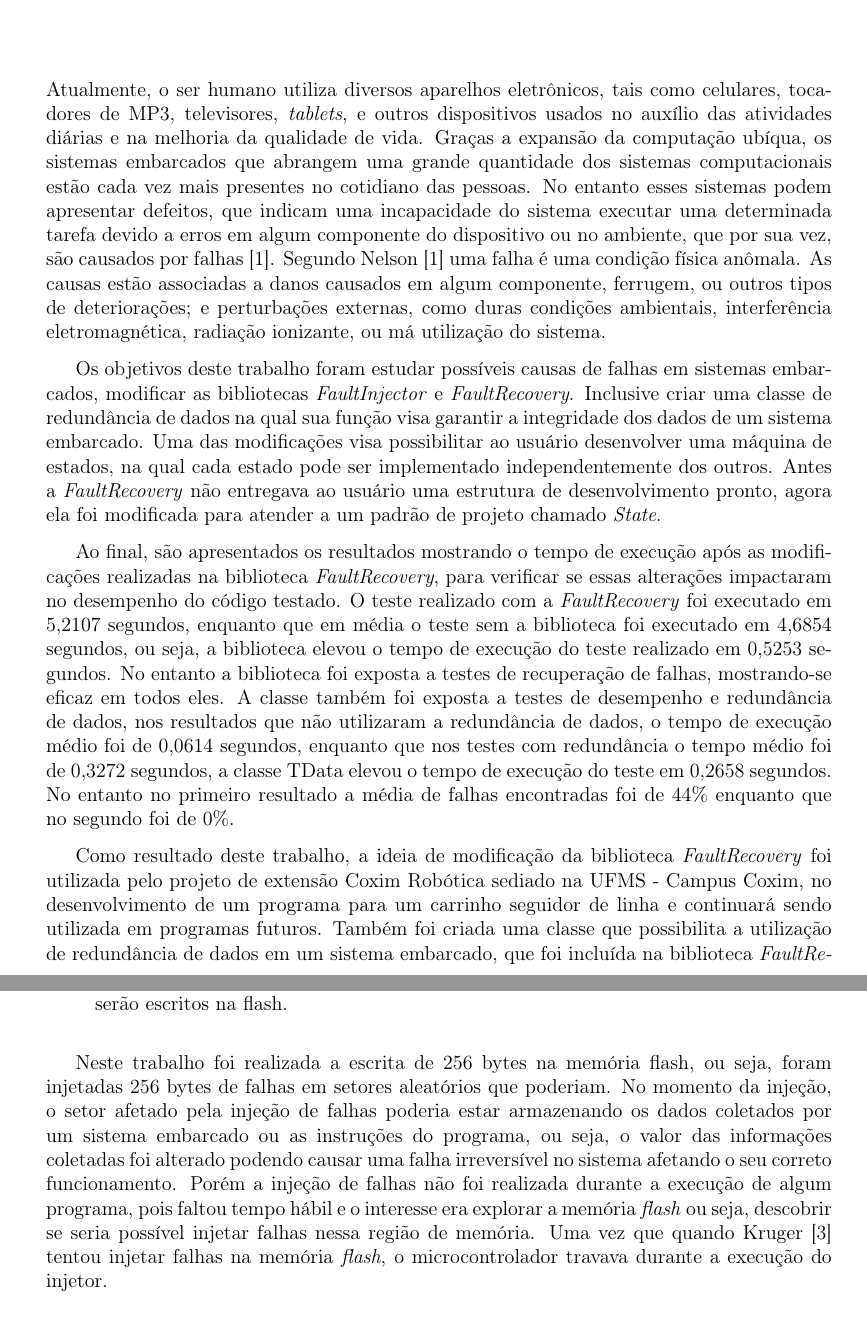
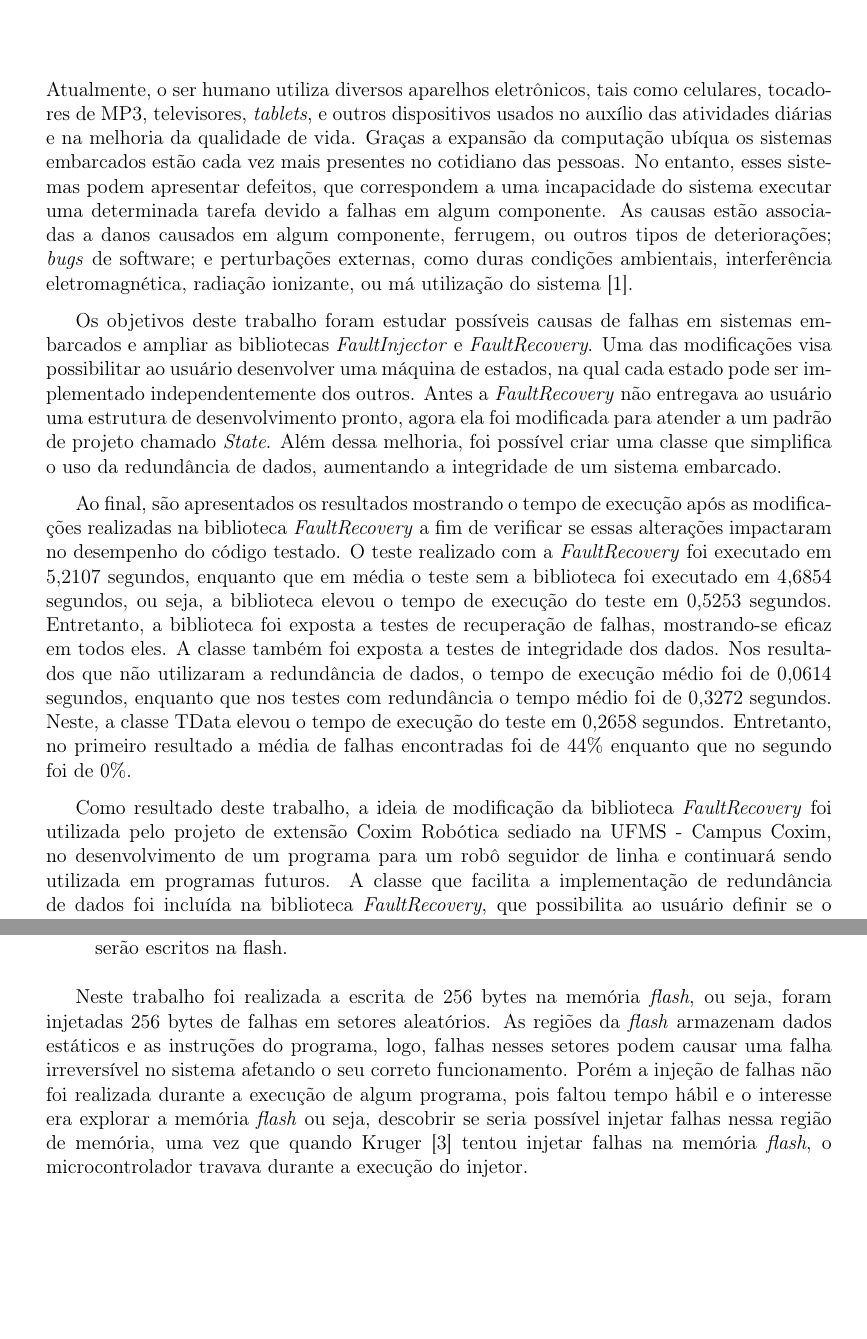
Before and after one commit to cleitonalmeida1/tccLatex, a LaTeX thesis (TCC_Revisado/tcc.tex, which reads TCC_Revisado/metodologia.tex, TCC_Revisado/resumo.tex): two parts of pages 3 and 31 of 57 before the commit and two parts of pages 3 and 30 of 56 after it, joined at a grey line, cut so that both start at the same text, the shorter picture padded with empty space. Compiled offline with pdfLaTeX.

Commit message:
alterações finais

```diff
--- a/TCC_Revisado/metodologia.tex
+++ b/TCC_Revisado/metodologia.tex
@@ -90,8 +90,7 @@ Para realizar a injeção de falhas na flash foi necessário seguir os seguintes
 
 \end{itemize}
 
-Neste trabalho foi realizada a escrita de 256 bytes na memória flash, ou seja, foram injetadas 256 bytes de falhas em setores aleatórios que poderiam.
-No momento da injeção, o setor afetado pela injeção de falhas poderia estar armazenando os dados coletados por um sistema embarcado ou as instruções do programa, ou seja, o valor das informações coletadas foi alterado podendo causar uma falha irreversível no sistema afetando o seu correto funcionamento. Porém a injeção de falhas não foi realizada durante a execução de algum programa, pois faltou tempo hábil e o interesse era explorar a memória \textit{flash} ou seja, descobrir se seria possível injetar falhas nessa região de memória. Uma vez que quando Kruger \cite{Kruger:2014} tentou injetar falhas na memória \textit{flash}, o microcontrolador travava durante a execução do injetor.
+Neste trabalho foi realizada a escrita de 256 bytes na memória \textit{flash}, ou seja, foram injetadas 256 bytes de falhas em setores aleatórios. As regiões da \textit{flash} armazenam dados estáticos e as instruções do programa, logo, falhas nesses setores podem causar uma falha irreversível no sistema afetando o seu correto funcionamento. Porém a injeção de falhas não foi realizada durante a execução de algum programa, pois faltou tempo hábil e o interesse era explorar a memória \textit{flash} ou seja, descobrir se seria possível injetar falhas nessa região de memória, uma vez que quando Kruger \cite{Kruger:2014} tentou injetar falhas na memória \textit{flash}, o microcontrolador travava durante a execução do injetor.
 
 \section{FaultRecovery: Extensão da biblioteca} \label{sec:extensaoBiblioteca}
 
--- a/TCC_Revisado/resumo.tex
+++ b/TCC_Revisado/resumo.tex
@@ -13,10 +13,10 @@
 
 \chapter*{Resumo}
 
-Atualmente, o ser humano utiliza diversos aparelhos eletrônicos, tais como celulares, tocadores de MP3, televisores, \textit{tablets}, e outros dispositivos usados no auxílio das atividades diárias e na melhoria da qualidade de vida. Graças a expansão da computação ubíqua, os sistemas embarcados que abrangem uma grande quantidade dos sistemas computacionais estão cada vez mais presentes no cotidiano das pessoas. No entanto esses sistemas podem apresentar defeitos, que indicam uma incapacidade do sistema executar uma determinada tarefa devido a erros em algum componente do dispositivo ou no ambiente, que por sua vez, são causados por falhas \cite{Nelson:1990}. Segundo Nelson \cite{Nelson:1990} uma falha é uma condição física anômala. As causas estão associadas a danos causados em algum componente, ferrugem, ou outros tipos de deteriorações; e perturbações externas, como duras condições ambientais, interferência eletromagnética, radiação ionizante, ou má utilização do sistema.
+Atualmente, o ser humano utiliza diversos aparelhos eletrônicos, tais como celulares, tocadores de MP3, televisores, \textit{tablets}, e outros dispositivos usados no auxílio das atividades diárias e na melhoria da qualidade de vida. Graças a expansão da computação ubíqua os sistemas embarcados estão cada vez mais presentes no cotidiano das pessoas. No entanto, esses sistemas podem apresentar defeitos, que correspondem a uma incapacidade do sistema executar uma determinada tarefa devido a falhas em algum componente. As causas estão associadas a danos causados em algum componente, ferrugem, ou outros tipos de deteriorações; \textit{bugs} de software; e perturbações externas, como duras condições ambientais, interferência eletromagnética, radiação ionizante, ou má utilização do sistema \cite{Nelson:1990}.
 
-Os objetivos deste trabalho foram estudar possíveis causas de falhas em sistemas embarcados, modificar as bibliotecas \textit{FaultInjector} e \textit{FaultRecovery}. Inclusive criar uma classe de redundância de dados na qual sua função visa garantir a integridade dos dados de um sistema embarcado. Uma das modificações visa possibilitar ao usuário desenvolver uma máquina de estados, na qual cada estado pode ser implementado independentemente dos outros. Antes a \textit{FaultRecovery} não entregava ao usuário uma estrutura de desenvolvimento pronto, agora ela foi modificada para atender a um padrão de projeto chamado \textit{State}.
+Os objetivos deste trabalho foram estudar possíveis causas de falhas em sistemas embarcados e ampliar as bibliotecas \textit{FaultInjector} e \textit{FaultRecovery}. Uma das modificações visa possibilitar ao usuário desenvolver uma máquina de estados, na qual cada estado pode ser implementado independentemente dos outros. Antes a \textit{FaultRecovery} não entregava ao usuário uma estrutura de desenvolvimento pronto, agora ela foi modificada para atender a um padrão de projeto chamado \textit{State}. Além dessa melhoria, foi possível criar uma classe que simplifica o uso da redundância de dados, aumentando a integridade de um sistema embarcado.
 
-Ao final, são apresentados os resultados  mostrando o tempo de execução após as modificações realizadas na biblioteca \textit{FaultRecovery}, para verificar se essas alterações impactaram no desempenho do código testado. O teste realizado com a \textit{FaultRecovery} foi executado em 5,2107 segundos, enquanto que em média o teste sem a biblioteca foi executado em 4,6854 segundos, ou seja, a biblioteca elevou o tempo de execução do teste realizado em 0,5253 segundos. No entanto a biblioteca foi exposta a testes de recuperação de falhas, mostrando-se eficaz em todos eles. A classe também foi exposta a testes de desempenho e redundância de dados, nos resultados que não utilizaram a redundância de dados, o tempo de execução médio foi de 0,0614 segundos, enquanto que nos testes com redundância o tempo médio foi de 0,3272 segundos, a classe TData elevou o tempo de execução do teste em 0,2658 segundos. No entanto no primeiro resultado a média de falhas encontradas foi de 44\% enquanto que no segundo foi de 0\%.
+Ao final, são apresentados os resultados mostrando o tempo de execução após as modificações realizadas na biblioteca \textit{FaultRecovery} a fim de verificar se essas alterações impactaram no desempenho do código testado. O teste realizado com a \textit{FaultRecovery} foi executado em 5,2107 segundos, enquanto que em média o teste sem a biblioteca foi executado em 4,6854 segundos, ou seja, a biblioteca elevou o tempo de execução do teste em 0,5253 segundos. Entretanto, a biblioteca foi exposta a testes de recuperação de falhas, mostrando-se eficaz em todos eles. A classe também foi exposta a testes de integridade dos dados. Nos resultados que não utilizaram a redundância de dados, o tempo de execução médio foi de 0,0614 segundos, enquanto que nos testes com redundância o tempo médio foi de 0,3272 segundos. Neste, a classe TData elevou o tempo de execução do teste em 0,2658 segundos. Entretanto, no primeiro resultado a média de falhas encontradas foi de 44\% enquanto que no segundo foi de 0\%.
 
-Como resultado deste trabalho, a ideia de modificação da biblioteca \textit{FaultRecovery} foi utilizada pelo projeto de extensão Coxim Robótica sediado na UFMS - Campus Coxim, no desenvolvimento de um programa para um carrinho seguidor de linha e continuará sendo utilizada em programas futuros. Também foi criada uma classe que possibilita a utilização de redundância de dados em um sistema embarcado, que foi incluída na biblioteca \textit{FaultRecovery}, que possibilita ao usuário definir se o seu sistema embarcado se recuperará de falhas e também poderá proteger seus dados mais importantes.
+Como resultado deste trabalho, a ideia de modificação da biblioteca \textit{FaultRecovery} foi utilizada pelo projeto de extensão Coxim Robótica sediado na UFMS - Campus Coxim, no desenvolvimento de um programa para um robô seguidor de linha e continuará sendo utilizada em programas futuros. A classe que facilita a implementação de redundância de dados foi incluída na biblioteca \textit{FaultRecovery}, que possibilita ao usuário definir se o seu sistema embarcado se recuperará de falhas e também poderá proteger seus dados mais importantes.
```
Also changed, not shown: TCC_Revisado/abstract.tex (+1 -1 lines), TCC_Revisado/cabecalho.tex (+2 -2 lines), TCC_Revisado/figuras/._ufms-logo.jpg (deleted), 18 other files.
